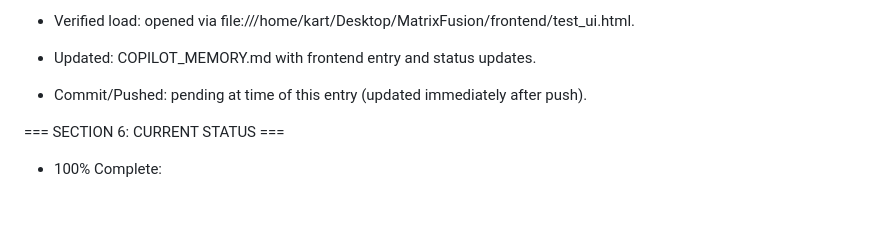
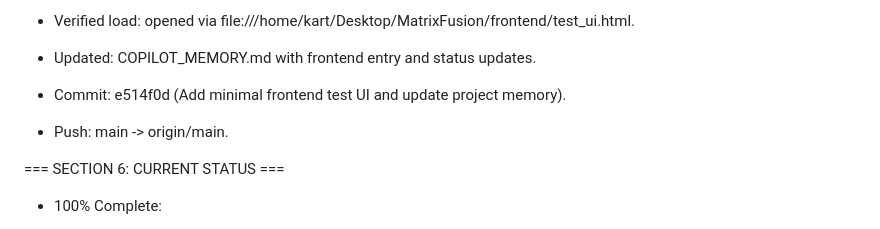
Before and after one commit to kart747/AgriVision, a Markdown page: COPILOT_MEMORY.md, the part around the change. Drawn GitHub-style; blank space fills up the shorter version.

Commit message:
Finalize frontend UI memory entry metadata

```diff
--- a/COPILOT_MEMORY.md
+++ b/COPILOT_MEMORY.md
@@ -146,7 +146,8 @@ READ THIS FILE FIRST BEFORE DOING ANYTHING
 - Created: frontend/test_ui.html.
 - Verified load: opened via file:///home/kart/Desktop/MatrixFusion/frontend/test_ui.html.
 - Updated: COPILOT_MEMORY.md with frontend entry and status updates.
-- Commit/Pushed: pending at time of this entry (updated immediately after push).
+- Commit: e514f0d (Add minimal frontend test UI and update project memory).
+- Push: main -> origin/main.
 
 === SECTION 6: CURRENT STATUS ===
 - 100% Complete:
```
